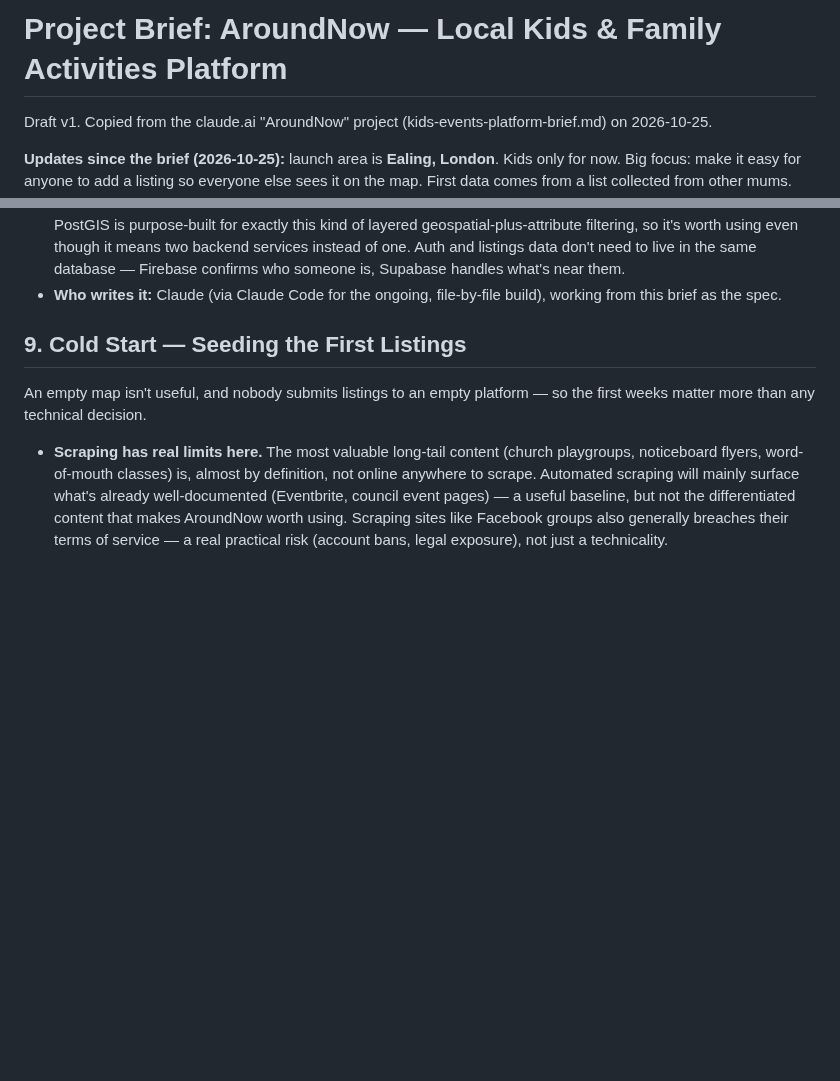
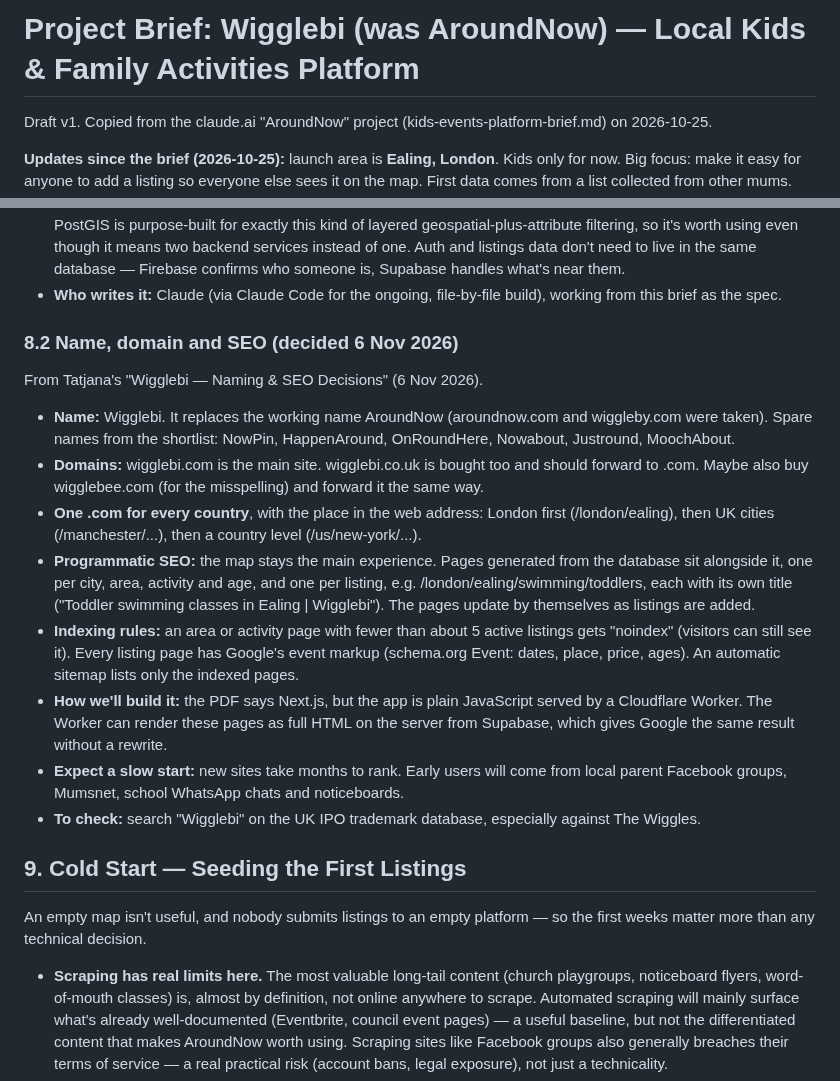
Before and after one commit to tatjanarepa-source/aroundnow-website, a Markdown page: docs/brief.md, 2 parts joined by grey strips. Rendered like a GitHub page; blank space fills up the shorter version.

```diff
--- a/docs/brief.md
+++ b/docs/brief.md
@@ -1,4 +1,4 @@
-# Project Brief: AroundNow — Local Kids & Family Activities Platform
+# Project Brief: Wigglebi (was AroundNow) — Local Kids & Family Activities Platform
 
 Draft v1. Copied from the claude.ai "AroundNow" project (kids-events-platform-brief.md) on 2026-10-25.
 
@@ -148,6 +148,31 @@ Decided stack:
 - **Listings database:** Supabase (Postgres + PostGIS), kept separate from Firebase Auth, specifically for listings data. Reasoning: AroundNow's core feature — "everything within 1 mile, filtered by age range, category, and date, live" — is a compound, multi-dimensional query. Firebase's Firestore can do radius search (via geohashing), but combining radius + age range + category + date/time in a single live query is awkward there. Postgres with PostGIS is purpose-built for exactly this kind of layered geospatial-plus-attribute filtering, so it's worth using even though it means two backend services instead of one. Auth and listings data don't need to live in the same database — Firebase confirms who someone is, Supabase handles what's near them.
 - **Who writes it:** Claude (via Claude Code for the ongoing, file-by-file build), working from this brief as the spec.
 
+
+### 8.2 Name, domain and SEO (decided 6 Nov 2026)
+
+From Tatjana's "Wigglebi — Naming & SEO Decisions" (6 Nov 2026).
+
+- **Name:** Wigglebi. It replaces the working name AroundNow (aroundnow.com and wiggleby.com were taken).
+  Spare names from the shortlist: NowPin, HappenAround, OnRoundHere, Nowabout, Justround, MoochAbout.
+- **Domains:** wigglebi.com is the main site. wigglebi.co.uk is bought too and should forward to .com.
+  Maybe also buy wigglebee.com (for the misspelling) and forward it the same way.
+- **One .com for every country**, with the place in the web address: London first (/london/ealing),
+  then UK cities (/manchester/...), then a country level (/us/new-york/...).
+- **Programmatic SEO:** the map stays the main experience. Pages generated from the database sit alongside it, one
+  per city, area, activity and age, and one per listing, e.g.
+  /london/ealing/swimming/toddlers, each with its own title ("Toddler swimming classes in Ealing | Wigglebi").
+  The pages update by themselves as listings are added.
+- **Indexing rules:** an area or activity page with fewer than about 5 active listings gets "noindex" (visitors can
+  still see it). Every listing page has Google's event markup (schema.org Event: dates, place, price, ages).
+  An automatic sitemap lists only the indexed pages.
+- **How we'll build it:** the PDF says Next.js, but the app is plain JavaScript served by a Cloudflare Worker.
+  The Worker can render these pages as full HTML on the server from Supabase, which gives Google the same result
+  without a rewrite.
+- **Expect a slow start:** new sites take months to rank. Early users will come from local parent Facebook groups,
+  Mumsnet, school WhatsApp chats and noticeboards.
+- **To check:** search "Wigglebi" on the UK IPO trademark database, especially against The Wiggles.
+
 ## 9. Cold Start — Seeding the First Listings
 
 An empty map isn't useful, and nobody submits listings to an empty platform — so the first weeks matter more than any technical decision.
```
Also changed, not shown: docs/tasks.md (+27 -0 lines).
